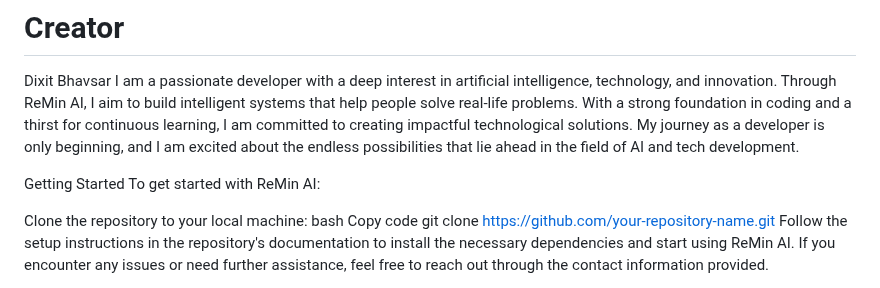
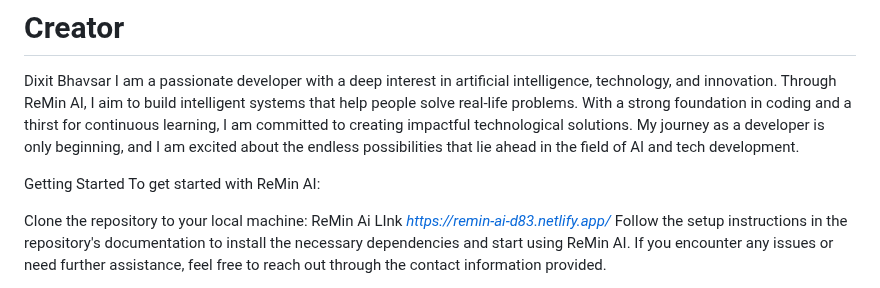
Before and after one commit to Dixit-Bhavsar-83/ReMin-AI-5.6, a Markdown page: README.md, the part around the change. Rendered like a GitHub page.

```diff
--- a/README.md
+++ b/README.md
@@ -31,9 +31,7 @@ Getting Started
 To get started with ReMin AI:
 
 Clone the repository to your local machine:
-bash
-Copy code
-git clone https://github.com/your-repository-name.git
+ReMin Ai LInk *https://remin-ai-d83.netlify.app/*
 Follow the setup instructions in the repository's documentation to install the necessary dependencies and start using ReMin AI.
 If you encounter any issues or need further assistance, feel free to reach out through the contact information provided.
 
```
